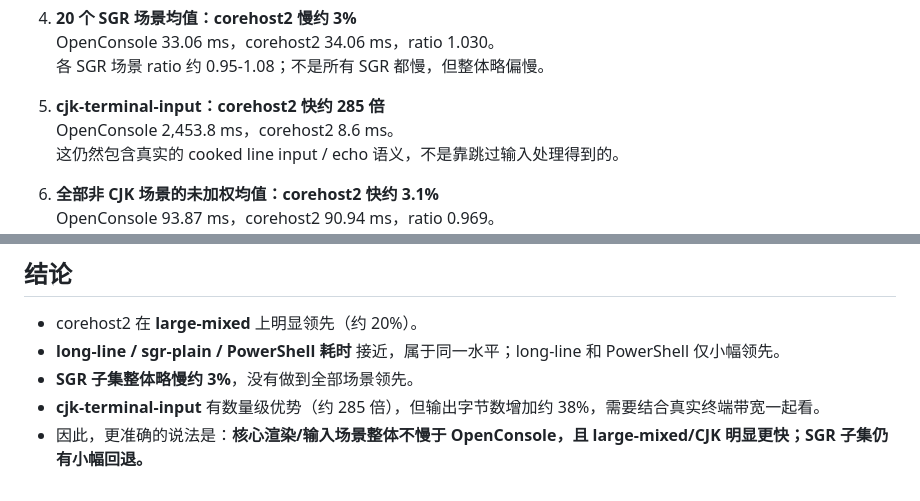
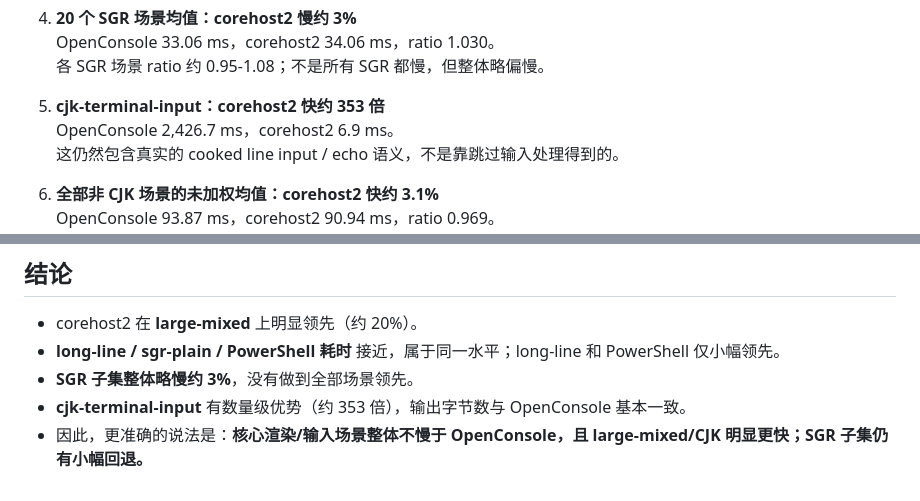
Before and after one commit to YexuanXiao/corehost, a Markdown page: benchmark_openconsole_vs_corehost2.md, 2 parts joined by grey strips. GitHub-like rendering.

```diff
--- a/benchmark_openconsole_vs_corehost2.md
+++ b/benchmark_openconsole_vs_corehost2.md
@@ -59,8 +59,8 @@ cd C:\1\bench-compare-ocworker
    OpenConsole 33.06 ms，corehost2 34.06 ms，ratio 1.030。
    各 SGR 场景 ratio 约 0.95-1.08；不是所有 SGR 都慢，但整体略偏慢。
 
-5. **cjk-terminal-input：corehost2 快约 285 倍**
-   OpenConsole 2,453.8 ms，corehost2 8.6 ms。
+5. **cjk-terminal-input：corehost2 快约 353 倍**
+   OpenConsole 2,426.7 ms，corehost2 6.9 ms。
    这仍然包含真实的 cooked line input / echo 语义，不是靠跳过输入处理得到的。
 
 6. **全部非 CJK 场景的未加权均值：corehost2 快约 3.1%**
@@ -136,5 +193,5 @@ corehost2 的 CUP 序列更多，导致输出字节数增加约 38%。
 - corehost2 在 **large-mixed** 上明显领先（约 20%）。
 - **long-line / sgr-plain / PowerShell 耗时** 接近，属于同一水平；long-line 和 PowerShell 仅小幅领先。
 - **SGR 子集整体略慢约 3%**，没有做到全部场景领先。
-- **cjk-terminal-input** 有数量级优势（约 285 倍），但输出字节数增加约 38%，需要结合真实终端带宽一起看。
+- **cjk-terminal-input** 有数量级优势（约 353 倍），输出字节数与 OpenConsole 基本一致。
 - 因此，更准确的说法是：**核心渲染/输入场景整体不慢于 OpenConsole，且 large-mixed/CJK 明显更快；SGR 子集仍有小幅回退。**
```
Also changed, not shown: other parts of benchmark_openconsole_vs_corehost2.md (+66 -9 lines), benchmark_results.md (+3 -0 lines), benchmark_openconsole_vs_corehost2.png, 3 other files.
